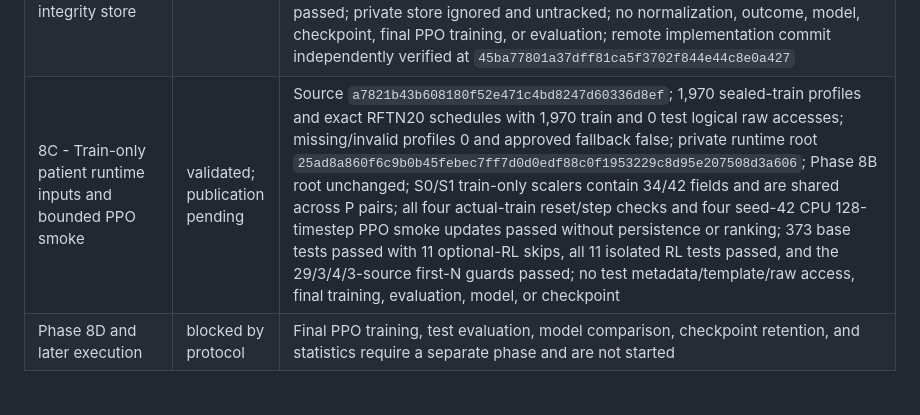
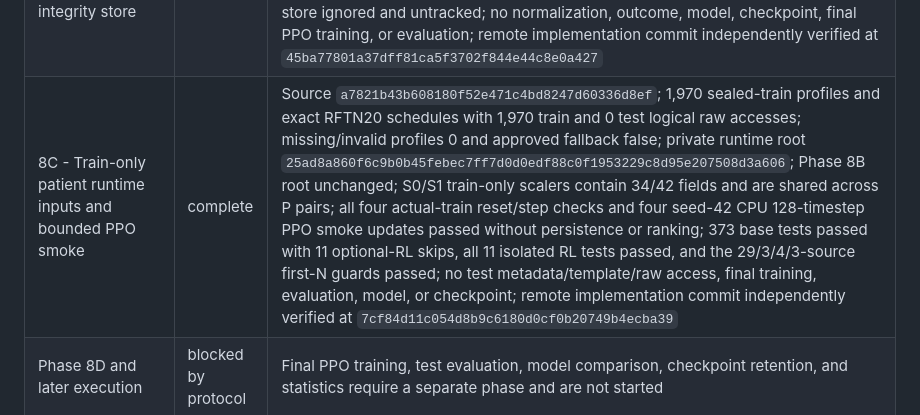
Before and after one commit to khyitty/VitalDB-State-Selection-Reconstructed, a Markdown page: PHASE_STATUS.md, the part around the change. Drawn GitHub-style.

Commit message:
Record Phase 8C remote verification

```diff
--- a/PHASE_STATUS.md
+++ b/PHASE_STATUS.md
@@ -28,7 +28,7 @@ no legacy 98-case artifact is used, and no model/feature-selection/PPO run occur
 | 7H - Stage III Gymnasium and Stable-Baselines3 PPO integration | complete | Isolated SB3 2.8.0/Gymnasium 1.2.3 CPU runtime; MC-019 through MC-029 and MC-034 approved only as scoped; all four adapters/checkers/VecEnv/model initializations passed; four official 128-timestep smoke updates and two P0S0 determinism repetitions passed; 302/302 tests passed in the isolated RL venv, base discovery passed 302 with 9 optional-RL skips, and the unchanged 29-source first-N guard passed; no reward/BIS comparison, ranking, checkpoint, split, raw or subject access, actual template, real patient, final training, evaluation, or statistics; remote Phase 7H commit independently verified at `404379f64d5bdce66822c38528f25e0aab91d881` |
 | 8A - Outcome-blind subject-level split and test integrity seal | complete | Source commit `22448d447d7e07941a3dc2139cb2eae0d76bd511`; 2,415 subjects allocated as 1,932 train and 483 test, yielding 1,970 train and 490 test cases; subject overlap 0 and case-to-parent split errors 0; `hamilton_stratified_sha256_rank_v1` with seed `20260720`; maximum absolute primary continuous SMD `0.029963981155984278` and balance warnings 0; public integrity-seal payload `6083be99567d5d7d4989ef3c9e35fc51255f614098697f289daac756d643f9af`; 329 base tests discovered with 320 passed and 9 expected optional-RL skips, existing 29-source and Phase 8A 3-source first-N guards passed, and 9 isolated RL tests passed; no raw signal, observation template, preprocessing array, normalization, real-subject simulator, outcome, PPO, model, or checkpoint access or creation; remote implementation commit independently verified at `6e32a1e563bae3df22f5870ce94d802d4d01802f` |
 | 8B - Train-only VitalDB observation-template extraction and private template integrity store | complete | Source `f45a0ee6f1208f1f8202bc185a7a005701dfa3e0`; 1,970 train templates and 0 test templates; 3,940 checksum-matched logical raw accesses (1,970 BIS and 1,970 SQI), with 0 test and 0 drug access; raw BIS persisted false and SQI private only; public event-level values 0; same template used for P0/P1; private-store root `96e9f4d329b0131634a756fc4b4a03acbce5e97a10d65a2a416948130f9d9fb2`; P0 visibility 2,086,908/2,299,446 and P1 visibility 1,923,357/2,299,446 with zero-visibility templates 0; 354 base tests discovered with 345 passed and 9 existing optional-RL skips, 29/3/4-source first-N guards passed, and 9 isolated RL tests passed; private store ignored and untracked; no normalization, outcome, model, checkpoint, final PPO training, or evaluation; remote implementation commit independently verified at `45ba77801a37dff81ca5f3702f844e44c8e0a427` |
-| 8C - Train-only patient runtime inputs and bounded PPO smoke | validated; publication pending | Source `a7821b43b608180f52e471c4bd8247d60336d8ef`; 1,970 sealed-train profiles and exact RFTN20 schedules with 1,970 train and 0 test logical raw accesses; missing/invalid profiles 0 and approved fallback false; private runtime root `25ad8a860f6c9b0b45febec7ff7d0d0edf88c0f1953229c8d95e207508d3a606`; Phase 8B root unchanged; S0/S1 train-only scalers contain 34/42 fields and are shared across P pairs; all four actual-train reset/step checks and four seed-42 CPU 128-timestep PPO smoke updates passed without persistence or ranking; 373 base tests passed with 11 optional-RL skips, all 11 isolated RL tests passed, and the 29/3/4/3-source first-N guards passed; no test metadata/template/raw access, final training, evaluation, model, or checkpoint |
+| 8C - Train-only patient runtime inputs and bounded PPO smoke | complete | Source `a7821b43b608180f52e471c4bd8247d60336d8ef`; 1,970 sealed-train profiles and exact RFTN20 schedules with 1,970 train and 0 test logical raw accesses; missing/invalid profiles 0 and approved fallback false; private runtime root `25ad8a860f6c9b0b45febec7ff7d0d0edf88c0f1953229c8d95e207508d3a606`; Phase 8B root unchanged; S0/S1 train-only scalers contain 34/42 fields and are shared across P pairs; all four actual-train reset/step checks and four seed-42 CPU 128-timestep PPO smoke updates passed without persistence or ranking; 373 base tests passed with 11 optional-RL skips, all 11 isolated RL tests passed, and the 29/3/4/3-source first-N guards passed; no test metadata/template/raw access, final training, evaluation, model, or checkpoint; remote implementation commit independently verified at `7cf84d11c054d8b9c6180d0cf0b20749b4ecba39` |
 | Phase 8D and later execution | blocked by protocol | Final PPO training, test evaluation, model comparison, checkpoint retention, and statistics require a separate phase and are not started |
 
 ## Publication constraint
```
